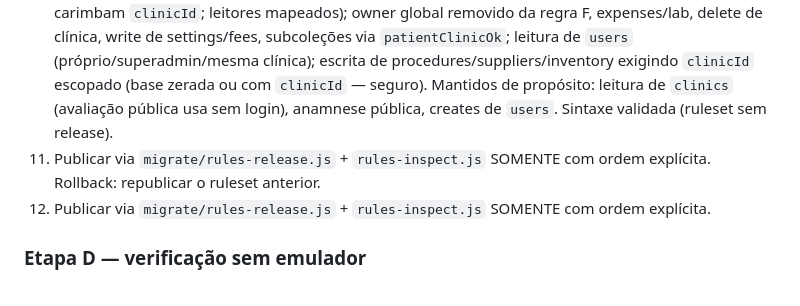
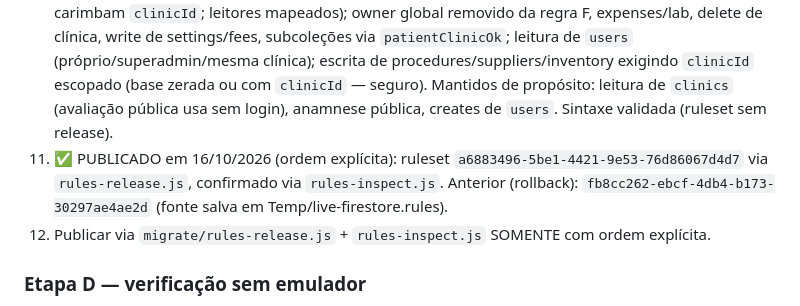
Before and after one commit to gabrielabrahaodev/NexoSaude, a Markdown page: obsidian/specs/auditoria-2026-10-16-resposta-plano.md, the part around the change. GitHub-like rendering.

Commit message:
docs: rules publicadas a6883496 (rollback fb8cc262)

```diff
--- a/obsidian/specs/auditoria-2026-10-16-resposta-plano.md
+++ b/obsidian/specs/auditoria-2026-10-16-resposta-plano.md
@@ -38,7 +38,7 @@ Avaliação ponto a ponto contra o código atual (`remodelagem-gpt` ≈ `master`
 8. ✅ no arquivo: `appointments` anônimo exige `portalToken` vinculado (+ `confirmar.html?t=`, link com token e `portal.html` enviando; staff autenticado inalterado). Links antigos sem token caem no fallback "avise no WhatsApp".
 9. ✅ no arquivo: `portal_slots` com `allow get` (lista só autenticado; ninguém lista).
 10. ✅ FEITO em 16/10 (arquivo, sem publicar): auditoria escritor-a-escritor concluída (todos os escritores carimbam `clinicId`; leitores mapeados); owner global removido da regra F, expenses/lab, delete de clínica, write de settings/fees, subcoleções via `patientClinicOk`; leitura de `users` (próprio/superadmin/mesma clínica); escrita de procedures/suppliers/inventory exigindo `clinicId` escopado (base zerada ou com `clinicId` — seguro). Mantidos de propósito: leitura de `clinics` (avaliação pública usa sem login), anamnese pública, creates de `users`. Sintaxe validada (ruleset sem release).
-11. Publicar via `migrate/rules-release.js` + `rules-inspect.js` SOMENTE com ordem explícita. Rollback: republicar o ruleset anterior.
+11. ✅ PUBLICADO em 16/10/2026 (ordem explícita): ruleset `a6883496-5be1-4421-9e53-76d86067d4d7` via `rules-release.js`, confirmado via `rules-inspect.js`. Anterior (rollback): `fb8cc262-ebcf-4db4-b173-30297ae4ae2d` (fonte salva em Temp/live-firestore.rules).
 11. Publicar via `migrate/rules-release.js` + `rules-inspect.js` SOMENTE com ordem explícita.
 
 ### Etapa D — verificação sem emulador
```
